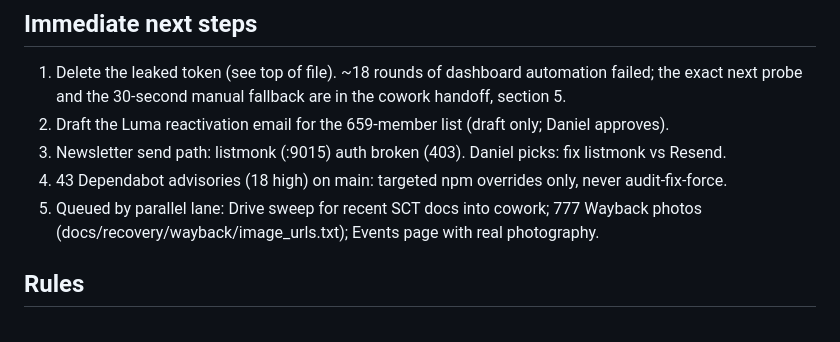
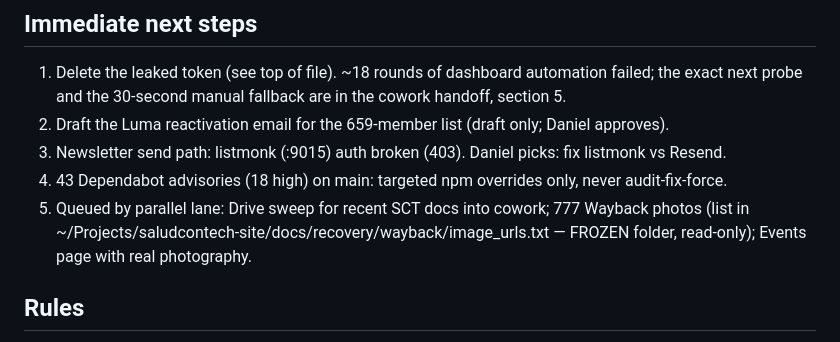
Before and after one commit to turnerll/saludcontech-website, a Markdown page: HANDOFF.md, the part around the change. Drawn GitHub-style.

Commit message:
handoff: clarify Wayback list lives in frozen folder (read-only)

```diff
--- a/HANDOFF.md
+++ b/HANDOFF.md
@@ -51,7 +51,7 @@ the cowork handoff, section 5 — verify it dead via `/user/tokens/verify`, then
 3. Newsletter send path: listmonk (:9015) auth broken (403). Daniel picks: fix listmonk vs Resend.
 4. 43 Dependabot advisories (18 high) on main: targeted npm overrides only, never audit-fix-force.
 5. Queued by parallel lane: Drive sweep for recent SCT docs into cowork; 777 Wayback photos
-   (docs/recovery/wayback/image_urls.txt); Events page with real photography.
+   (list in ~/Projects/saludcontech-site/docs/recovery/wayback/image_urls.txt — FROZEN folder, read-only); Events page with real photography.
 
 ## Rules
 
```
